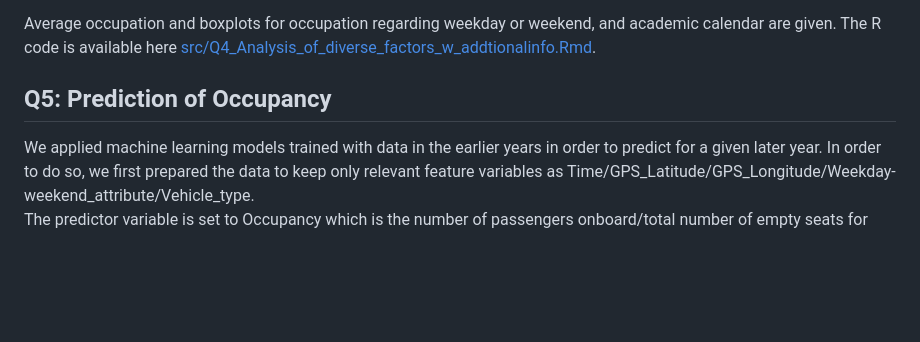
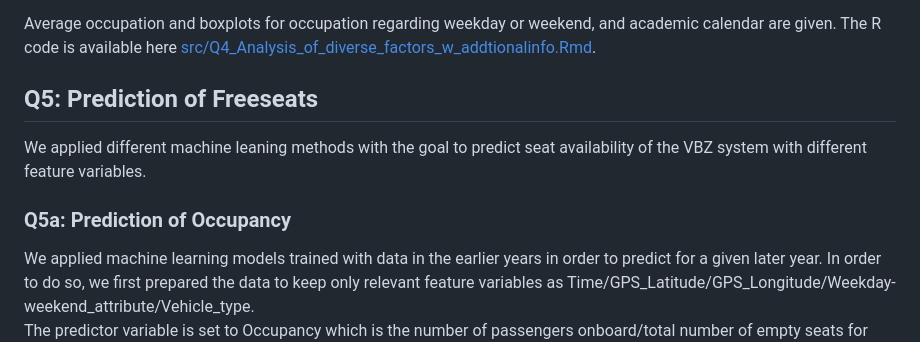
Before and after one commit to Chocobosaurus/uzh-data-science-project, a Markdown page: README.md, the part around the change. Drawn GitHub-style; blank space fills up the shorter version.

```diff
--- a/README.md
+++ b/README.md
@@ -56,7 +56,11 @@ We analyze the occupation of Zurich's public transportation regarding the factor
 Average occupation and boxplots for occupation regarding weekday or weekend, and academic calendar are given. The R code is available here [src/Q4_Analysis_of_diverse_factors_w_addtionalinfo.Rmd](./src/Q4_Analysis_of_diverse_factors_w_addtionalinfo.md).
 
 
-## Q5: Prediction of Occupancy
+## Q5: Prediction of Freeseats
+
+We applied different machine leaning methods with the goal to predict seat availability of the VBZ system with different feature variables.
+
+### Q5a: Prediction of Occupancy
 
 We applied machine learning models trained with data in the earlier years in order to predict for a given later year. In order to do so, we first prepared the data to keep only relevant feature variables as Time/GPS_Latitude/GPS_Longitude/Weekday-weekend_attribute/Vehicle_type.<br>
 The predictor variable is set to Occupancy which is the number of passengers onboard/total number of empty seats for less dependency on vehivle type.<br>
```
